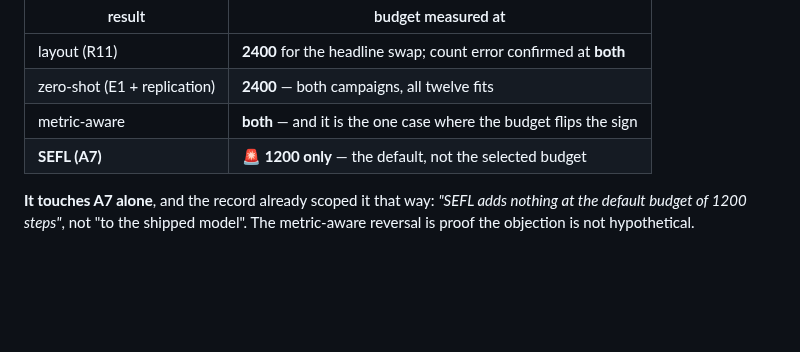
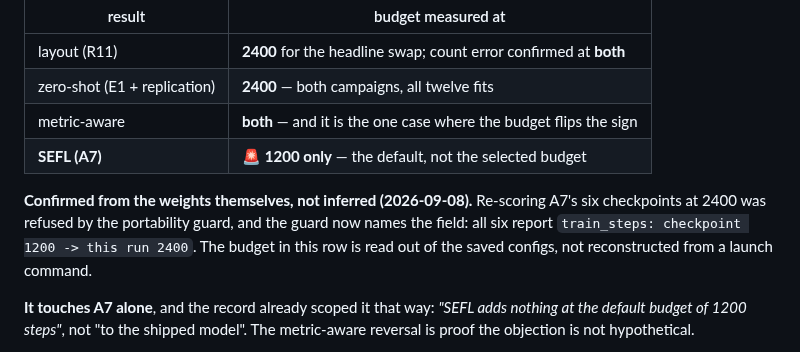
Before and after one commit to hanv14/SpatialCPA, a Markdown page: reports/t09_closeout.md, the part around the change. Drawn GitHub-style; blank space fills up the shorter version.

```diff
--- a/reports/t09_closeout.md
+++ b/reports/t09_closeout.md
@@ -279,6 +279,11 @@ live question. Checked:
 | metric-aware | **both** — and it is the one case where the budget flips the sign |
 | **SEFL (A7)** | 🚨 **1200 only** — the default, not the selected budget |
 
+**Confirmed from the weights themselves, not inferred (2026-09-08).** Re-scoring A7's six
+checkpoints at 2400 was refused by the portability guard, and the guard now names the field: all
+six report `train_steps: checkpoint 1200 -> this run 2400`. The budget in this row is read out of
+the saved configs, not reconstructed from a launch command.
+
 **It touches A7 alone**, and the record already scoped it that way: *"SEFL adds nothing at the
 default budget of 1200 steps"*, not "to the shipped model". The metric-aware reversal is proof the
 objection is not hypothetical.
```
Also changed, not shown: reports/advisor_report.md (+55 -18 lines).
